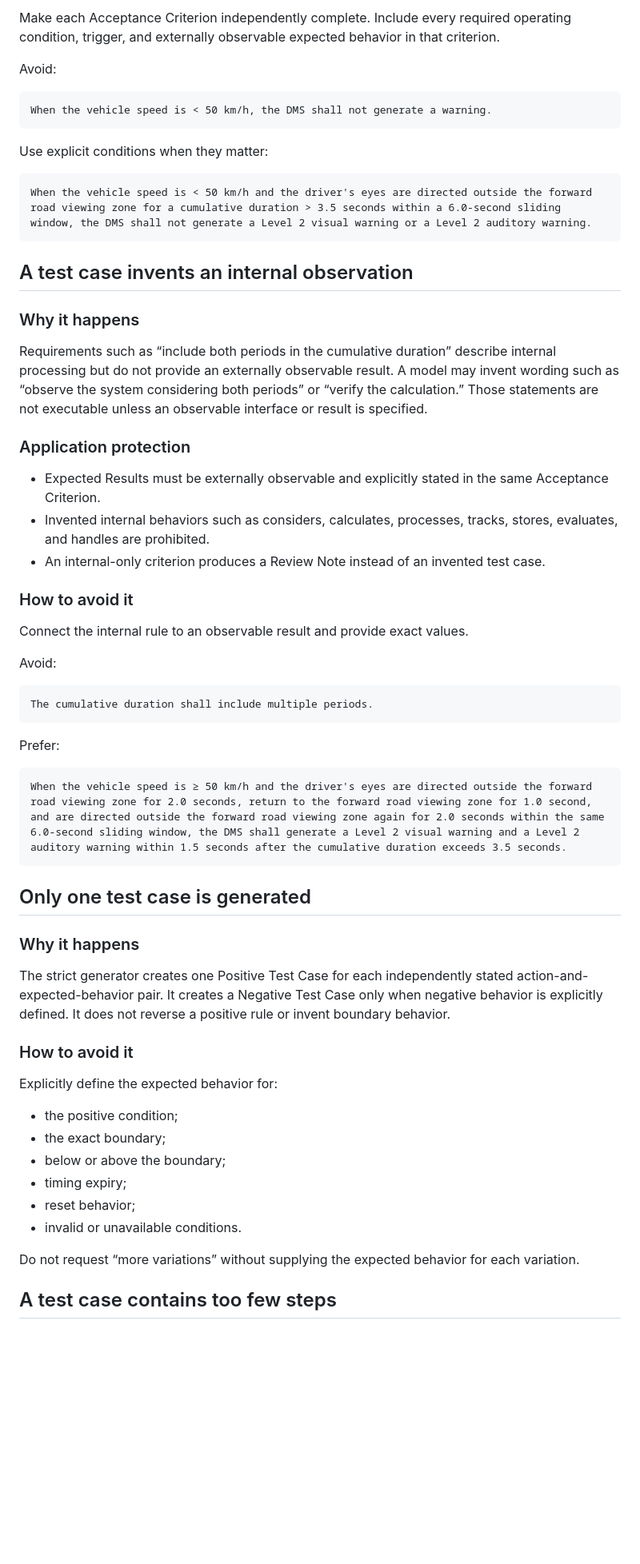
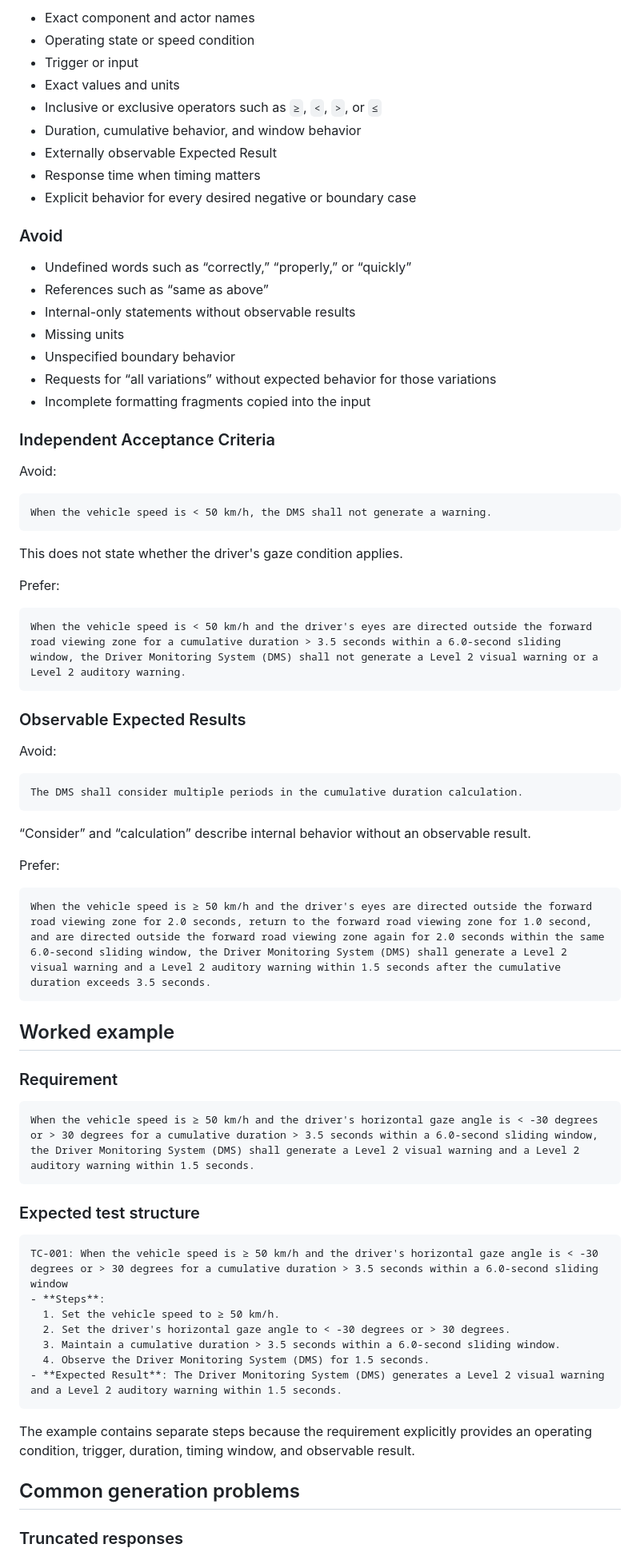
Before and after one commit to SushantChoraghe/automobile-testcase-generation, a Markdown page: docs/GENERATION_TROUBLESHOOTING.md, the part around one of its changes. Shown at 80% size. Rendered like a GitHub page; blank space fills up the shorter version.

Commit message:
Improve test case quality guide

````diff
--- a/docs/GENERATION_TROUBLESHOOTING.md
+++ b/docs/GENERATION_TROUBLESHOOTING.md
@@ -38,5 +56,25 @@ A model may try to make a short Acceptance Criterion more executable by importin
 
-Make each Acceptance Criterion independently complete. Include every required operating condition, trigger, and externally observable expected behavior in that criterion.
+- Exact component and actor names
+- Operating state or speed condition
+- Trigger or input
+- Exact values and units
+- Inclusive or exclusive operators such as `≥`, `<`, `>`, or `≤`
+- Duration, cumulative behavior, and window behavior
+- Externally observable Expected Result
+- Response time when timing matters
+- Explicit behavior for every desired negative or boundary case
+
+### Avoid
+
+- Undefined words such as “correctly,” “properly,” or “quickly”
+- References such as “same as above”
+- Internal-only statements without observable results
+- Missing units
+- Unspecified boundary behavior
+- Requests for “all variations” without expected behavior for those variations
+- Incomplete formatting fragments copied into the input
+
+### Independent Acceptance Criteria
 
 Avoid:
 
@@ -44,58 +82,53 @@ Avoid:
 When the vehicle speed is < 50 km/h, the DMS shall not generate a warning.
 ```
 
-Use explicit conditions when they matter:
+This does not state whether the driver's gaze condition applies.
+
+Prefer:
 
 ```text
-When the vehicle speed is < 50 km/h and the driver's eyes are directed outside the forward road viewing zone for a cumulative duration > 3.5 seconds within a 6.0-second sliding window, the DMS shall not generate a Level 2 visual warning or a Level 2 auditory warning.
+When the vehicle speed is < 50 km/h and the driver's eyes are directed outside the forward road viewing zone for a cumulative duration > 3.5 seconds within a 6.0-second sliding window, the Driver Monitoring System (DMS) shall not generate a Level 2 visual warning or a Level 2 auditory warning.
 ```
 
-## A test case invents an internal observation
-
-### Why it happens
-
-Requirements such as “include both periods in the cumulative duration” describe internal processing but do not provide an externally observable result. A model may invent wording such as “observe the system considering both periods” or “verify the calculation.” Those statements are not executable unless an observable interface or result is specified.
-
-### Application protection
-
-- Expected Results must be externally observable and explicitly stated in the same Acceptance Criterion.
-- Invented internal behaviors such as considers, calculates, processes, tracks, stores, evaluates, and handles are prohibited.
-- An internal-only criterion produces a Review Note instead of an invented test case.
-
-### How to avoid it
-
-Connect the internal rule to an observable result and provide exact values.
+### Observable Expected Results
 
 Avoid:
 
 ```text
-The cumulative duration shall include multiple periods.
+The DMS shall consider multiple periods in the cumulative duration calculation.
 ```
+
+“Consider” and “calculation” describe internal behavior without an observable result.
 
 Prefer:
 
 ```text
-When the vehicle speed is ≥ 50 km/h and the driver's eyes are directed outside the forward road viewing zone for 2.0 seconds, return to the forward road viewing zone for 1.0 second, and are directed outside the forward road viewing zone again for 2.0 seconds within the same 6.0-second sliding window, the DMS shall generate a Level 2 visual warning and a Level 2 auditory warning within 1.5 seconds after the cumulative duration exceeds 3.5 seconds.
+When the vehicle speed is ≥ 50 km/h and the driver's eyes are directed outside the forward road viewing zone for 2.0 seconds, return to the forward road viewing zone for 1.0 second, and are directed outside the forward road viewing zone again for 2.0 seconds within the same 6.0-second sliding window, the Driver Monitoring System (DMS) shall generate a Level 2 visual warning and a Level 2 auditory warning within 1.5 seconds after the cumulative duration exceeds 3.5 seconds.
 ```
 
-## Only one test case is generated
+## Worked example
 
-### Why it happens
+### Requirement
 
-The strict generator creates one Positive Test Case for each independently stated action-and-expected-behavior pair. It creates a Negative Test Case only when negative behavior is explicitly defined. It does not reverse a positive rule or invent boundary behavior.
+```text
+When the vehicle speed is ≥ 50 km/h and the driver's horizontal gaze angle is < -30 degrees or > 30 degrees for a cumulative duration > 3.5 seconds within a 6.0-second sliding window, the Driver Monitoring System (DMS) shall generate a Level 2 visual warning and a Level 2 auditory warning within 1.5 seconds.
+```
 
-### How to avoid it
+### Expected test structure
 
-Explicitly define the expected behavior for:
+```text
+TC-001: When the vehicle speed is ≥ 50 km/h and the driver's horizontal gaze angle is < -30 degrees or > 30 degrees for a cumulative duration > 3.5 seconds within a 6.0-second sliding window
+- **Steps**:
+  1. Set the vehicle speed to ≥ 50 km/h.
+  2. Set the driver's horizontal gaze angle to < -30 degrees or > 30 degrees.
+  3. Maintain a cumulative duration > 3.5 seconds within a 6.0-second sliding window.
+  4. Observe the Driver Monitoring System (DMS) for 1.5 seconds.
+- **Expected Result**: The Driver Monitoring System (DMS) generates a Level 2 visual warning and a Level 2 auditory warning within 1.5 seconds.
+```
 
-- the positive condition;
-- the exact boundary;
-- below or above the boundary;
-- timing expiry;
-- reset behavior;
-- invalid or unavailable conditions.
+The example contains separate steps because the requirement explicitly provides an operating condition, trigger, duration, timing window, and observable result.
 
-Do not request “more variations” without supplying the expected behavior for each variation.
+## Common generation problems
 
-## A test case contains too few steps
+### Truncated responses
 
````
Also changed, not shown: other parts of docs/GENERATION_TROUBLESHOOTING.md (+131 -49 lines).
